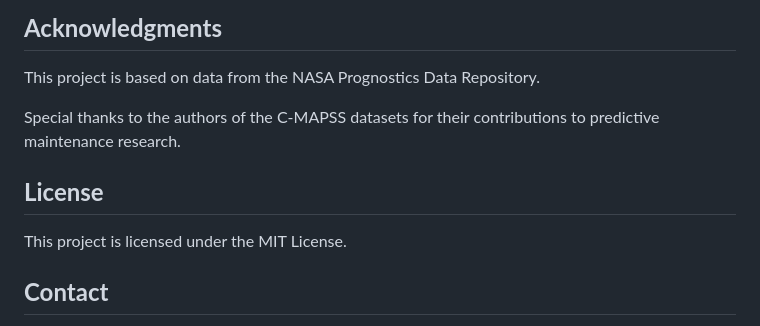
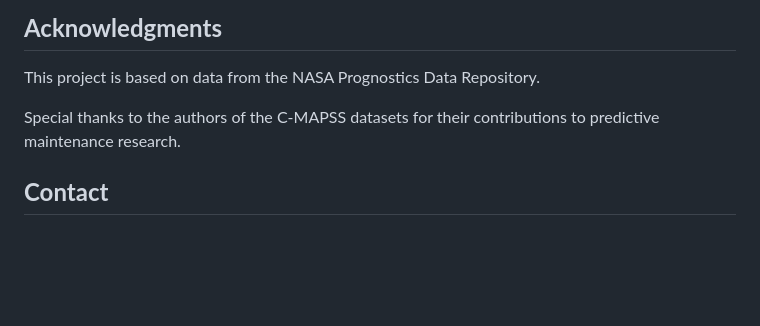
Before and after one commit to dendarko/turbofan-predictive-maintenance, a Markdown page: README.md, the part around the change. GitHub-like rendering; blank space fills up the shorter version.

```diff
--- a/README.md
+++ b/README.md
@@ -264,12 +264,6 @@ Special thanks to the authors of the C-MAPSS datasets for their contributions to
 
 
 
-## **License**
-
-This project is licensed under the MIT License.
-
-
-
 ## **Contact**
 
 
```
